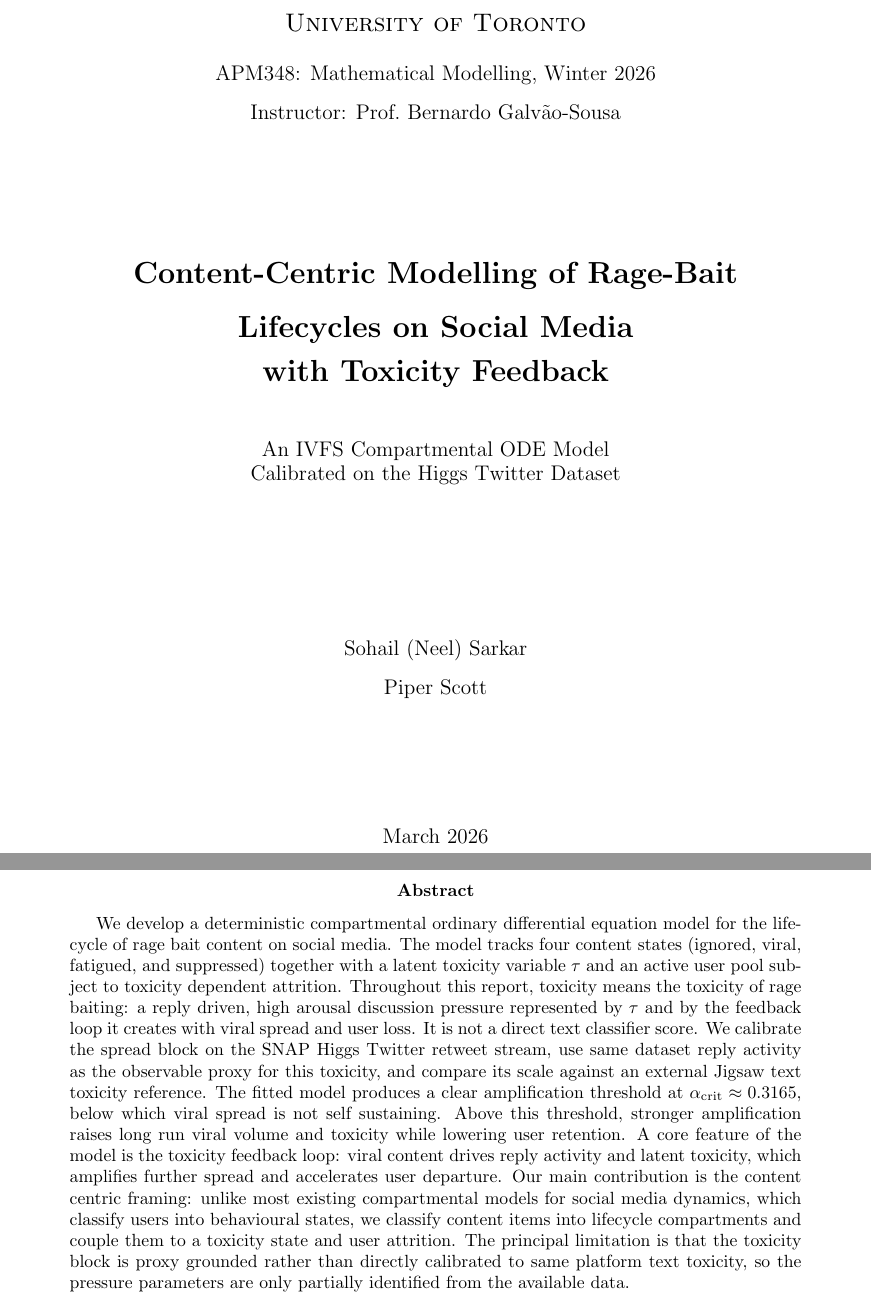
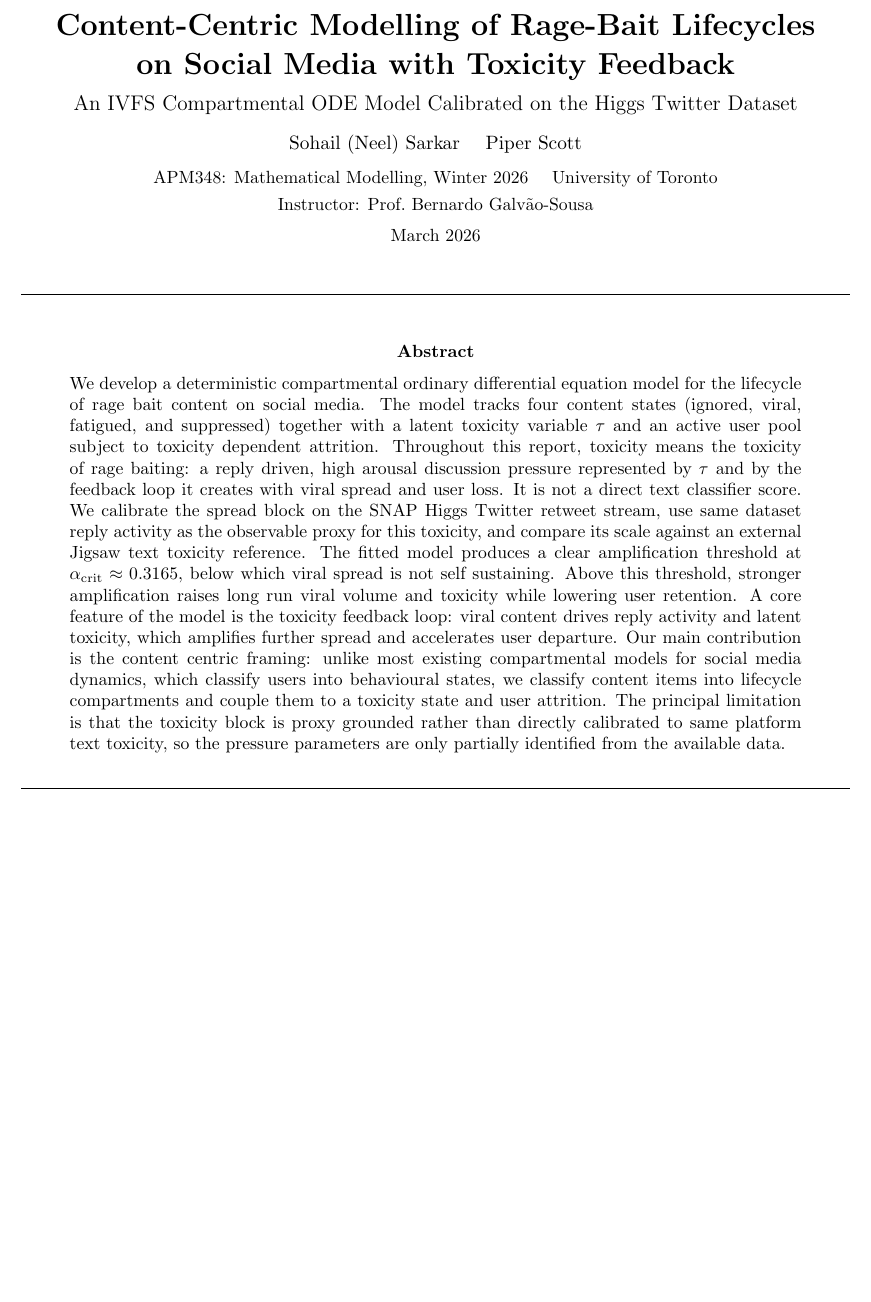
Before and after one commit to n33levo/apm348_project, a LaTeX paper (report.tex): two parts of pages 1 and 2 of 34 before the commit and part of page 1 of 37 after it, the two joined at a grey line, cut so that both start at the same text, the shorter picture padded with empty space. Compiled offline with pdfLaTeX.

Commit message:
Finalize report

```diff
--- a/report.tex
+++ b/report.tex
@@ -19,38 +19,28 @@
 \begin{document}
 
 % ============================================================
-%  TITLE PAGE
+%  TITLE, AUTHORS, ABSTRACT
 % ============================================================
-\begin{titlepage}
-\centering
-\vspace*{2cm}
+\begin{center}
+  {\LARGE\bfseries Content-Centric Modelling of Rage-Bait Lifecycles\\[0.3em]
+  on Social Media with Toxicity Feedback}\\[0.6em]
+  {\large An IVFS Compartmental ODE Model Calibrated on the Higgs Twitter Dataset}\\[0.8em]
+  {\normalsize Sohail (Neel) Sarkar \quad Piper Scott}\\[0.5em]
+  {\small APM348: Mathematical Modelling, Winter 2026 \quad University of Toronto}\\[0.15em]
+  {\small Instructor: Prof.\ Bernardo Galv\~{a}o-Sousa}\\[0.4em]
+  {\small March 2026}
+\end{center}
 
-{\Large\textsc{University of Toronto}}\\[0.5cm]
-{\large APM348: Mathematical Modelling, Winter 2026}\\[0.3cm]
-{\large Instructor: Prof.\ Bernardo Galv\~{a}o-Sousa}\\[2.5cm]
+\vspace{0.4em}
+\noindent\rule{\linewidth}{0.4pt}
+\vspace{-0.2em}
 
-{\LARGE\bfseries Content-Centric Modelling of Rage-Bait\\[0.3cm]
-Lifecycles on Social Media\\[0.3cm]
-with Toxicity Feedback}\\[1cm]
-
-{\large An IVFS Compartmental ODE Model\\
-Calibrated on the Higgs Twitter Dataset}\\[3cm]
-
-{\large
-Sohail (Neel) Sarkar\\[0.3cm]
-Piper Scott}\\[2.5cm]
-
-{\large March 2026}
-
-\vfill
-\end{titlepage}
-
-% ============================================================
-%  ABSTRACT AND TOC
-% ============================================================
 \begin{abstract}
+\noindent
 We develop a deterministic compartmental ordinary differential equation model for the lifecycle of rage bait content on social media. The model tracks four content states (ignored, viral, fatigued, and suppressed) together with a latent toxicity variable $\tau$ and an active user pool subject to toxicity dependent attrition. Throughout this report, toxicity means the toxicity of rage baiting: a reply driven, high arousal discussion pressure represented by $\tau$ and by the feedback loop it creates with viral spread and user loss. It is not a direct text classifier score. We calibrate the spread block on the SNAP Higgs Twitter retweet stream, use same dataset reply activity as the observable proxy for this toxicity, and compare its scale against an external Jigsaw text toxicity reference. The fitted model produces a clear amplification threshold at $\alpha_{\mathrm{crit}} \approx 0.3165$, below which viral spread is not self sustaining. Above this threshold, stronger amplification raises long run viral volume and toxicity while lowering user retention. A core feature of the model is the toxicity feedback loop: viral content drives reply activity and latent toxicity, which amplifies further spread and accelerates user departure. Our main contribution is the content centric framing: unlike most existing compartmental models for social media dynamics, which classify users into behavioural states, we classify content items into lifecycle compartments and couple them to a toxicity state and user attrition. The principal limitation is that the toxicity block is proxy grounded rather than directly calibrated to same platform text toxicity, so the pressure parameters are only partially identified from the available data.
 \end{abstract}
+
+\noindent\rule{\linewidth}{0.4pt}
 
 \newpage
 \tableofcontents
```
Also changed, not shown: assets/meme.png (added), report.tex (57 more changed lines).
